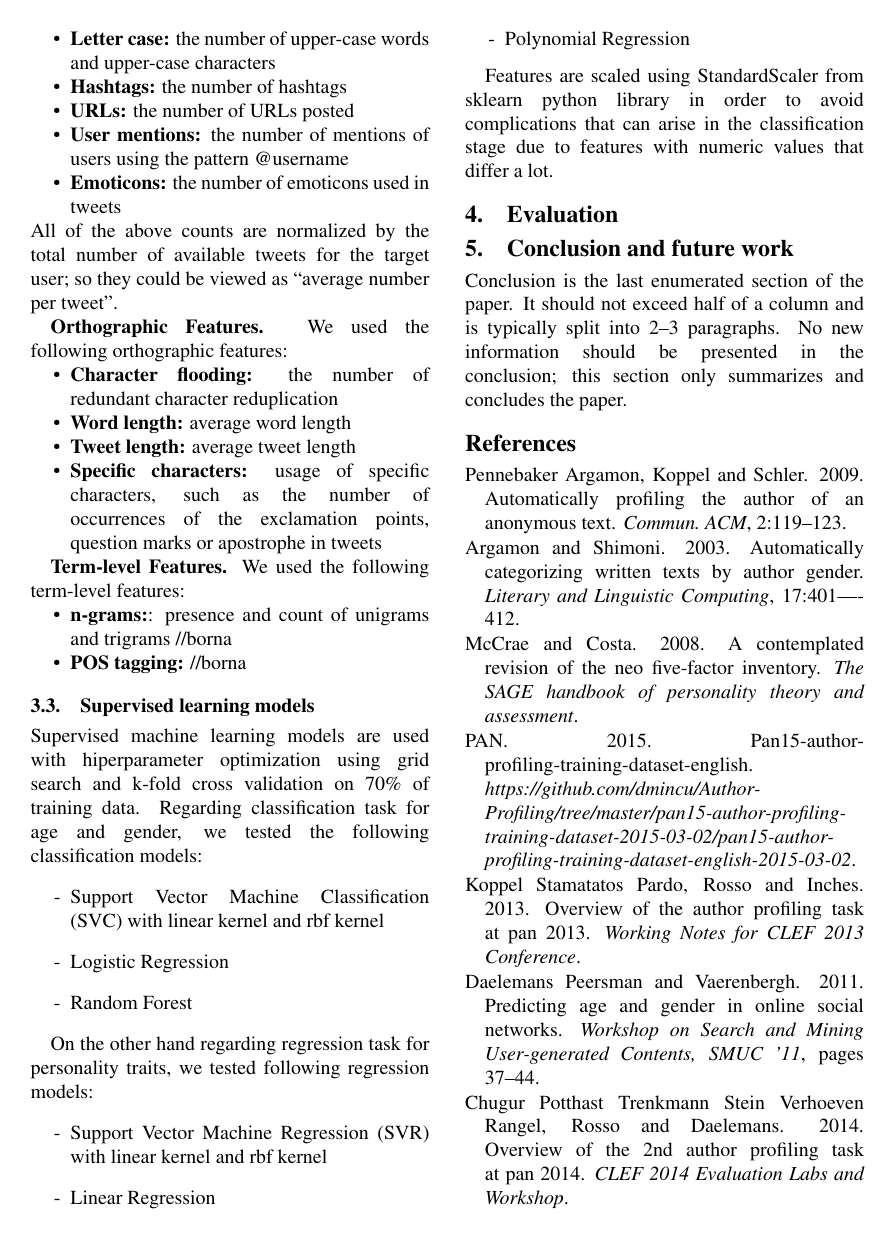
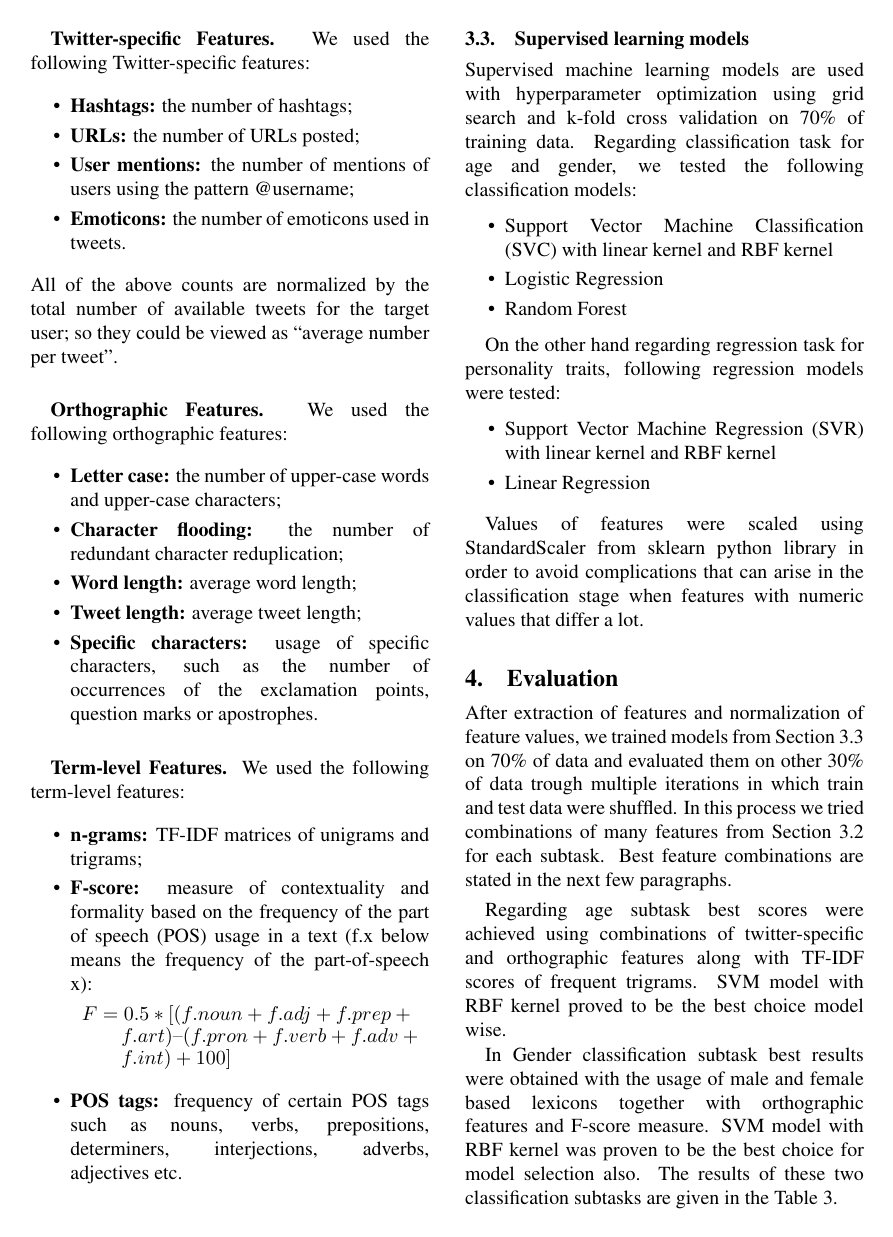
Before and after one commit to Zeleni9/AuthorProfiling, a LaTeX document (Paper/tar-paper-template.tex): page 3 of 4 before the commit and page 3 of 5 after it. Compiled offline with pdfLaTeX.

Commit message:
Final version of research paper was uploaded.

```diff
--- a/Paper/tar-paper-template.tex
+++ b/Paper/tar-paper-template.tex
@@ -21,6 +21,8 @@
 \usepackage{setspace}
 \usepackage{multirow}
 \usepackage{enumitem}
+\newcommand{\blank}[1]{\hspace*{#1}}
+\usepackage[labelfont=bf]{caption}
 
 \title{ Author profiling}
 
@@ -29,15 +31,15 @@
 \address{
 University of Zagreb, Faculty of Electrical Engineering and Computing\\
 Unska 3, 10000 Zagreb, Croatia\\
-\texttt{filip.zelic@fer.hr,
-borna.sirovica@fer.hr,
-ivan-dominik.ljubicic@fer.hr}\\
+\texttt{\{filip.zelic,
+borna.sirovica,
+ivan-dominik.ljubicic\}@fer.hr}\\
 }
 
 
 \abstract{
 \newgeometry{left=-5.2cm,right=-1cm}
-In this paper, we present our approach to the author profiling task, a student project for Text Analysis and Retrieval course. Given a set of tweets by the same person, the task aims at identifying age, gender and personality traits of that person. We address age and gender prediction as a classification task and a personality prediction as a regression problem. We experimented with Support Vector Machine for classification and regression and other machine learning algorithms using a variety of custom designed features as well as features extracted from publicly available resources.
+In this paper, we present our approach to the author profiling task, a student project for Text Analysis and Retrieval course. Given a set of tweets by the same person, the task aims at identifying age, gender and personality traits of that person. We address age and gender prediction as a classification task and a personality prediction as a regression problem. We experimented with Support Vector Machine for classification and regression and other machine learning algorithms using a variety of custom designed features as well as features extracted from publicly available resources.\\
 }
 
 \begin{document}
@@ -127,47 +142,74 @@ For each lexicon, we found the number of occurrences of lexicon terms in all twe
 \textbf{Twitter-specific Features.} We used the following Twitter-specific features:
 \begin{itemize}[noitemsep,nolistsep]
-\item \textbf{Letter case:} the number of upper-case words and upper-case characters
-\item \textbf{Hashtags:} the number of hashtags
-\item \textbf{URLs:} the number of URLs posted
-\item \textbf{User mentions:} the number of mentions of users using the pattern @username
-\item \textbf{Emoticons:} the number of emoticons used in tweets
+\vspace{1mm}
+\item \textbf{Hashtags:} the number of hashtags;
+\vspace{1mm}
+\item \textbf{URLs:} the number of URLs posted;
+\vspace{1mm}
+\item \textbf{User mentions:} the number of mentions of users using the pattern @username;
+\vspace{1mm}
+\item \textbf{Emoticons:} the number of emoticons used in tweets.
 \end{itemize}
+\vspace{1mm}
 All of the above counts are normalized by the total number of available tweets
 for the target user; so they could be viewed as “average number per tweet”.
-
+\par\vspace{3mm}
 \textbf{Orthographic Features.} We used the following orthographic features:
 \begin{itemize}[noitemsep,nolistsep]
-\item \textbf{Character flooding:} the number of redundant character reduplication
-\item \textbf{Word length:} average word length
-\item \textbf{Tweet length:} average tweet length
-\item \textbf{Specific characters:} usage of specific characters, such as the number of occurrences of the exclamation points, question marks or apostrophe in tweets
+\vspace{1mm}
+\item \textbf{Letter case:} the number of upper-case words and upper-case characters;
+\vspace{1mm}
+\item \textbf{Character flooding:} the number of redundant character reduplication;
+\vspace{1mm}
+\item \textbf{Word length:} average word length;
+\vspace{1mm}
+\item \textbf{Tweet length:} average tweet length;
+\vspace{1mm}
+\item \textbf{Specific characters:} usage of specific characters, such as the number of occurrences of the exclamation points, question marks or apostrophes.
 \end{itemize}
-
+\par\vspace{3mm}
 \textbf{Term-level Features.} We used the following term-level features:
 \begin{itemize}[noitemsep,nolistsep]
-\item \textbf{n-grams:}: presence and count of unigrams and trigrams //borna
-\item \textbf{POS tagging:} //borna
+\vspace{1mm}
+\item \textbf{n-grams:} TF-IDF matrices of unigrams and trigrams;
+\vspace{1mm}
+\item \textbf{F-score:} measure of contextuality and formality based on the frequency of the part of speech (POS) usage in a text (f.x below means the frequency of the part-of-speech x):
+\vspace{2mm}
+\begin{spacing}{0.8}
+\blank{0.2cm}$F =  0.5 * [(f.noun + f.adj + f.prep + \\
+		\blank{0.9cm} f.art) – (f.pron + f.verb + f.adv +\\
+		\blank{0.9cm} f.int) + 100] $
+\end{spacing}
+\item \textbf{POS tags:} frequency of certain POS tags such as nouns, verbs, prepositions, determiners, interjections, adverbs, adjectives etc.\\
 \end{itemize}
 
 \subsection{Supervised learning models}
 
-Supervised machine learning models are used with hiperparameter optimization using grid search and k-fold cross validation on  70\% of training data. Regarding classification task for age and gender, we tested the following classification models:
-\begin{itemize}
-	\item[-] Support Vector Machine Classification (SVC) with linear kernel and rbf kernel
-	\item[-] Logistic Regression
-	\item[-] Random Forest
+Supervised machine learning models are used with hyperparameter optimization using grid search and k-fold cross validation on  70\% of training data. Regarding classification task for age and gender, we tested the following classification models:
+\begin{itemize}[noitemsep,nolistsep]
+	\vspace{2mm}
+	\item Support Vector Machine Classification (SVC) with linear kernel and RBF kernel
+	\vspace{1mm}
+	\item Logistic Regression
+	\vspace{1mm}
+	\item Random Forest
 \end{itemize}
+\par\vspace{2mm}
+On the other hand regarding regression task for personality traits, following regression models were tested:
+\begin{itemize}[noitemsep,nolistsep]
+\vspace{2mm}
+	\item Support Vector Machine Regression (SVR) with linear kernel and RBF kernel
+	\vspace{1mm}
+	\item Linear Regression
+	\vspace{1mm}
+\end{itemize}
+\par\vspace{2mm}
+Values of features were scaled using StandardScaler from sklearn python library in order to avoid complications that can arise in the classification stage when features with numeric values that differ a lot.
 
-On the other hand regarding regression task for personality traits, we tested following regression models:
-\begin{itemize}
-	\item[-] Support Vector Machine Regression (SVR) with linear kernel and rbf kernel
-	\item[-] Linear Regression
-	\item[-] Polynomial Regression
-\end{itemize}
-
-Features are scaled using StandardScaler from sklearn python library in order to avoid complications that can arise in the classification stage due to features with numeric values that differ a lot.
-
-
+\vspace{2mm}
 \section{Evaluation}
-
-
+After extraction of features and normalization of feature values, we trained models from Section 3.3  on 70\% of data and evaluated them on other 30\% of data trough multiple iterations in which train and test data were shuffled. In this process we tried combinations of many features from Section 3.2 for each subtask. Best feature combinations are stated in the next few paragraphs.
+\par\vspace{1mm}
+Regarding age subtask best scores were achieved using combinations of twitter-specific  and orthographic features along with TF-IDF scores of frequent trigrams. SVM model with RBF kernel proved to be the best choice model wise.
+\par
+In Gender classification subtask best results were obtained with the usage of male and female based lexicons together with orthographic features and F-score measure. SVM model with RBF kernel was proven to be the best choice for model selection also. The results of these two classification subtasks are given in the Table~\ref{tab:narrow-table-3}.
@@ -173,0 +230,2 @@ Features are scaled using StandardScaler from sklearn python library in order to
+\end{table}
+\par\vspace{-5mm}
@@ -174,4 +251,5 @@ Features are scaled using StandardScaler from sklearn python library in order to
+\end{table}
+\par
 
 \section{Conclusion and future work}
 
-Conclusion is the last enumerated section of the paper. It should not exceed half of a column and is typically split into 2--3 paragraphs. No new information should be presented in the conclusion; this section only summarizes and concludes the paper.
```
Also changed, not shown: Paper/tar2016.bib (+28 -9 lines), Paper/tar-paper-template.bbl, Paper/tar-paper-template.pdf, Paper/tar-paper-template.tex (92 more changed lines), 4 other files.
